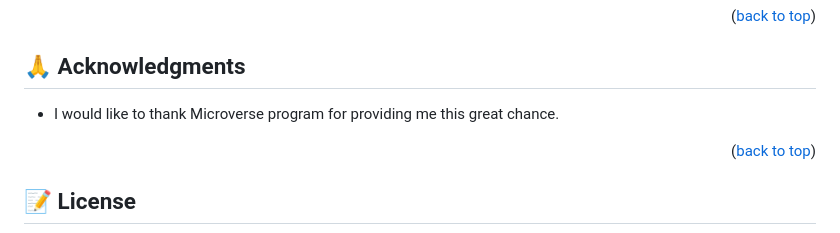
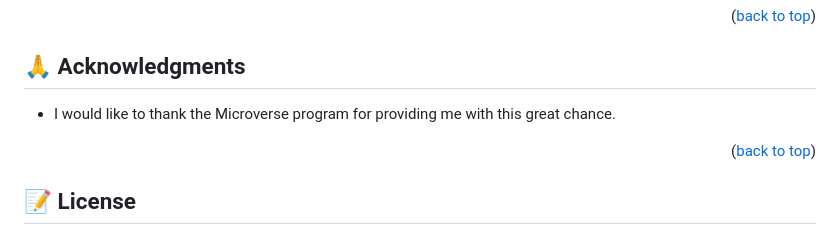
Before and after one commit to Benawi/Leaderboard, a Markdown page: README.md, the part around the change. Rendered like a GitHub page.

```diff
--- a/README.md
+++ b/README.md
@@ -200,7 +200,7 @@ Give me ⭐️ If you like this project!
 
 ## 🙏 Acknowledgments <a name="acknowledgements"></a>
 
-- I would like to thank Microverse program for providing me this great chance.
+- I would like to thank the Microverse program for providing me with this great chance.
 
 <p align="right">(<a href="#readme-top">back to top</a>)</p>
 
```
